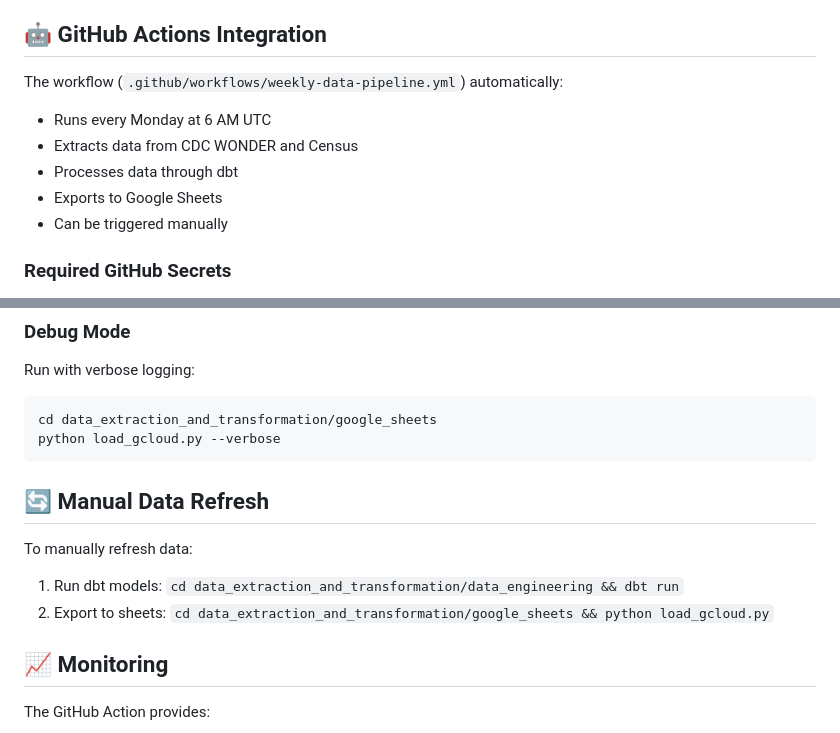
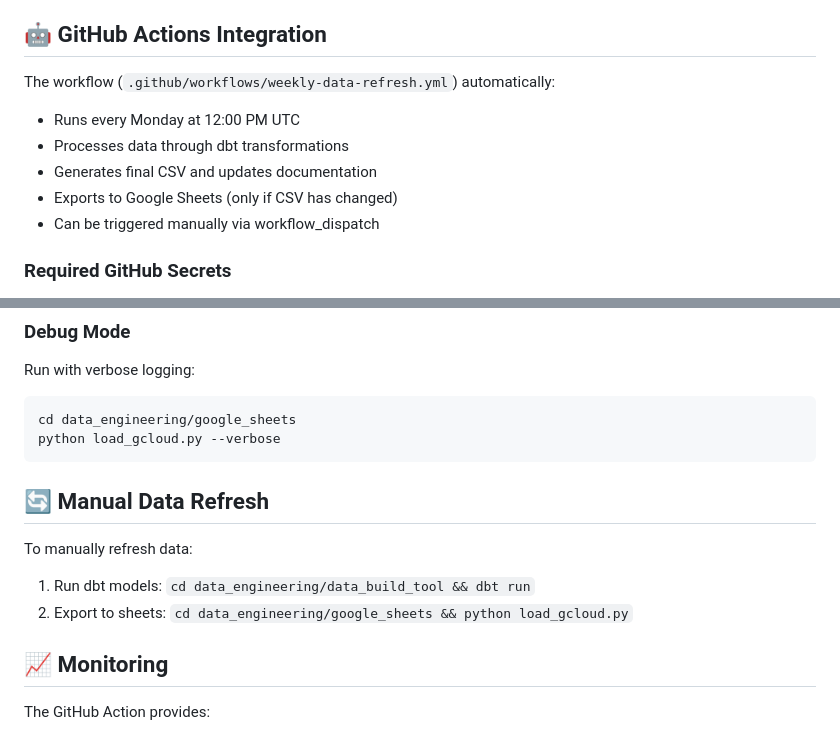
Before and after one commit to Data-Science-Link/fentanyl-awareness, a Markdown page: data_engineering/google_sheets/README.md, 2 parts joined by grey strips. GitHub-like rendering.

Commit message:
Fix outdated workflow references in google_sheets README
- Update workflow name from weekly-data-pipeline to weekly-data-refresh
- Update schedule from 6 AM to 12:00 PM UTC
- Fix incorrect path references (data_extraction_and_transformation -> data_engineering)
- Update workflow description to match current implementation

````diff
--- a/data_engineering/google_sheets/README.md
+++ b/data_engineering/google_sheets/README.md
@@ -86,12 +86,12 @@ WORKSHEET_NAME=Fentanyl Deaths Over Time
 
 ## 🤖 GitHub Actions Integration
 
-The workflow (`.github/workflows/weekly-data-pipeline.yml`) automatically:
-- Runs every Monday at 6 AM UTC
-- Extracts data from CDC WONDER and Census
-- Processes data through dbt
-- Exports to Google Sheets
-- Can be triggered manually
+The workflow (`.github/workflows/weekly-data-refresh.yml`) automatically:
+- Runs every Monday at 12:00 PM UTC
+- Processes data through dbt transformations
+- Generates final CSV and updates documentation
+- Exports to Google Sheets (only if CSV has changed)
+- Can be triggered manually via workflow_dispatch
 
 ### Required GitHub Secrets
 - `GOOGLE_SHEET_ID`: Your Google Sheet ID
@@ -129,15 +129,15 @@ The exported data includes:
 ### Debug Mode
 Run with verbose logging:
 ```bash
-cd data_extraction_and_transformation/google_sheets
+cd data_engineering/google_sheets
 python load_gcloud.py --verbose
 ```
 
 ## 🔄 Manual Data Refresh
 
 To manually refresh data:
-1. Run dbt models: `cd data_extraction_and_transformation/data_engineering && dbt run`
-2. Export to sheets: `cd data_extraction_and_transformation/google_sheets && python load_gcloud.py`
+1. Run dbt models: `cd data_engineering/data_build_tool && dbt run`
+2. Export to sheets: `cd data_engineering/google_sheets && python load_gcloud.py`
 
 ## 📈 Monitoring
 
````
